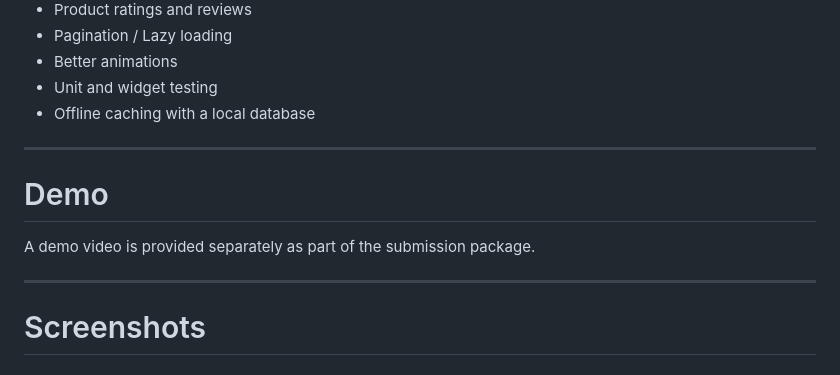
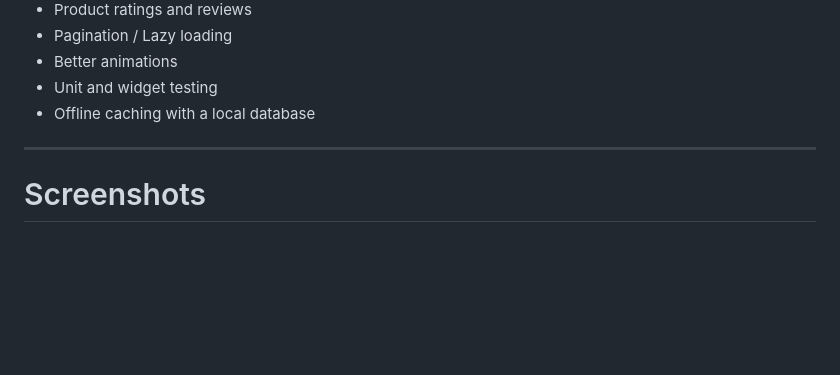
Before and after one commit to sajithanathan/product_catalogue, a Markdown page: README.md, the part around the change. Rendered like a GitHub page; blank space fills up the shorter version.

```diff
--- a/README.md
+++ b/README.md
@@ -278,12 +278,6 @@ Users can retry when product loading fails.
 
 ---
 
-#  Demo
-
-A demo video is provided separately as part of the submission package.
-
----
-
 #  Screenshots
 
 ## Product List
```
